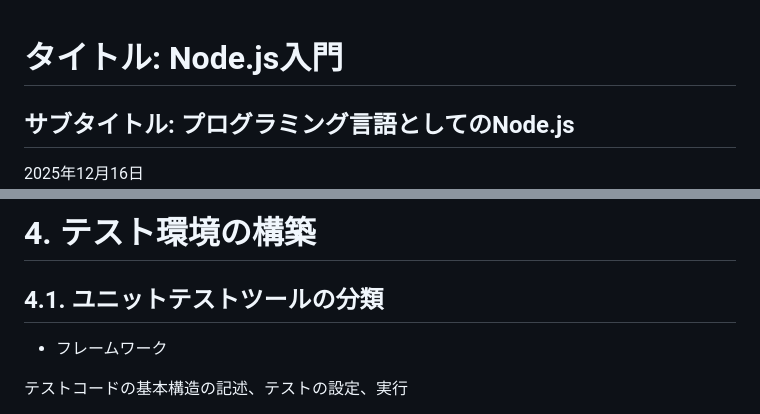
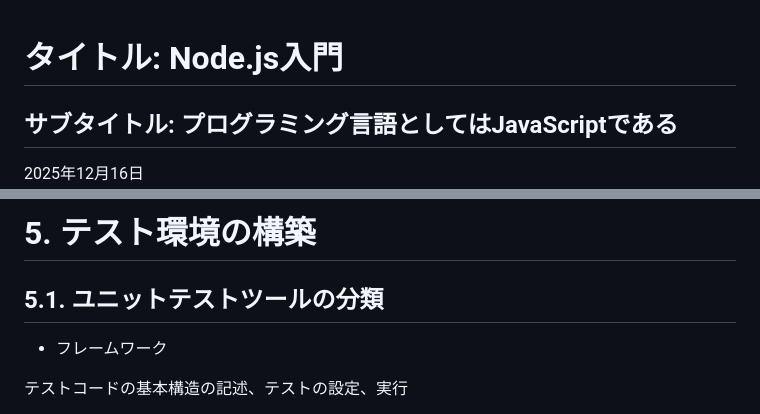
Before and after one commit to HirotoIgarashi/learning-Node.js, a Markdown page: README.md, 2 parts joined by grey strips. Rendered like a GitHub page.

```diff
--- a/README.md
+++ b/README.md
@@ -1,6 +3,6 @@
 <div class="cover-page">
     <h1>タイトル: Node.js入門</h1>
-    <h2>サブタイトル: プログラミング言語としてのNode.js</h2>
+    <h2>サブタイトル: プログラミング言語としてはJavaScriptである</h2>
   <div class="info">2025年12月16日</div>
   <!-- <div class="info">この書き方で内容を適宜追加できます</div> -->
 </div>
@@ -95,7 +118,7 @@ nvm uninstall 22.7.0
 
-# 4. テスト環境の構築
+# 5. テスト環境の構築
 
-## 4.1. ユニットテストツールの分類
+## 5.1. ユニットテストツールの分類
 
 - フレームワーク
 
```
Also changed, not shown: other parts of README.md (+49 -26 lines).
